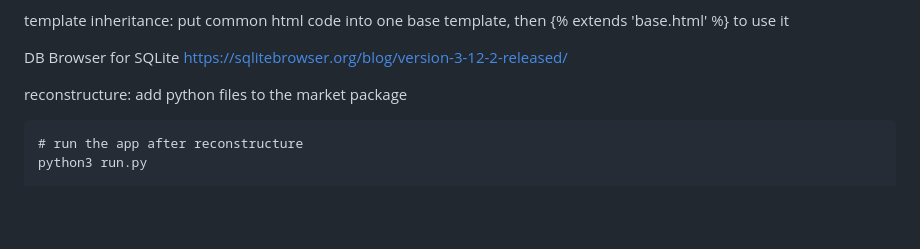
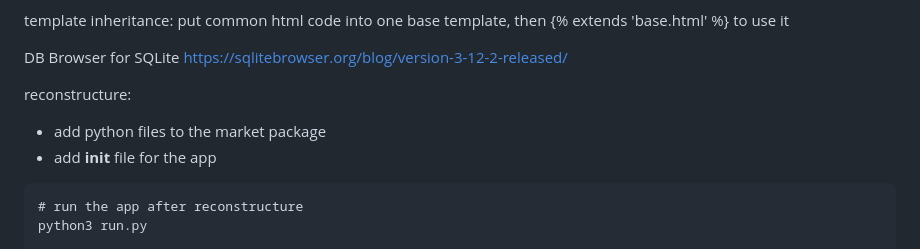
Before and after one commit to xiaofanc/Trading-Market, a Markdown page: README.md, the part around the change. GitHub-like rendering; blank space fills up the shorter version.

````diff
--- a/README.md
+++ b/README.md
@@ -44,8 +44,8 @@ DB Browser for SQLite
 https://sqlitebrowser.org/blog/version-3-12-2-released/
 
 reconstructure:
-add python files to the market package
-
+- add python files to the market package
+- add __init__ file for the app
 ```
 # run the app after reconstructure
 python3 run.py
````
